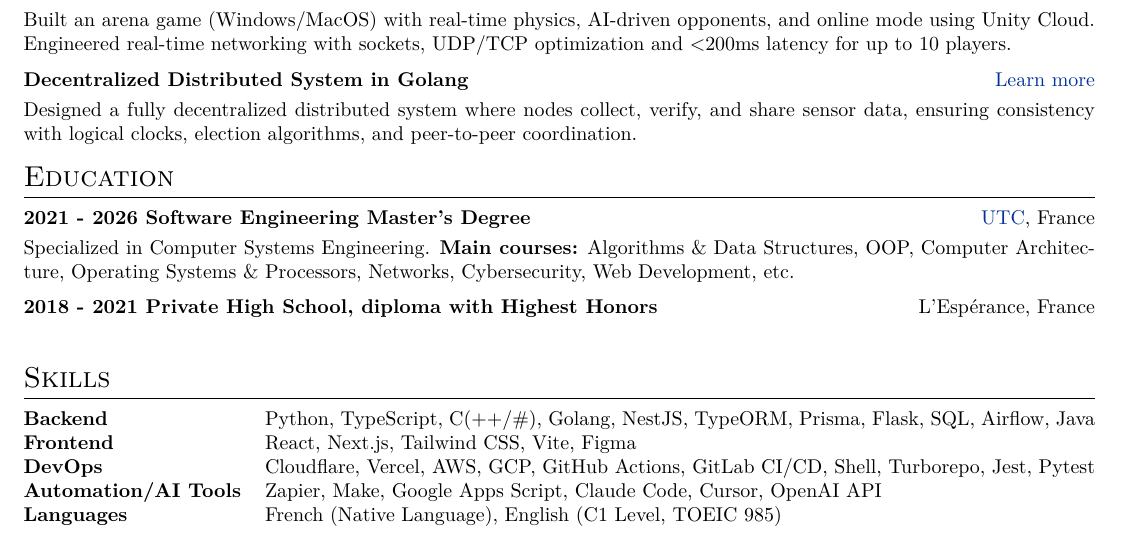
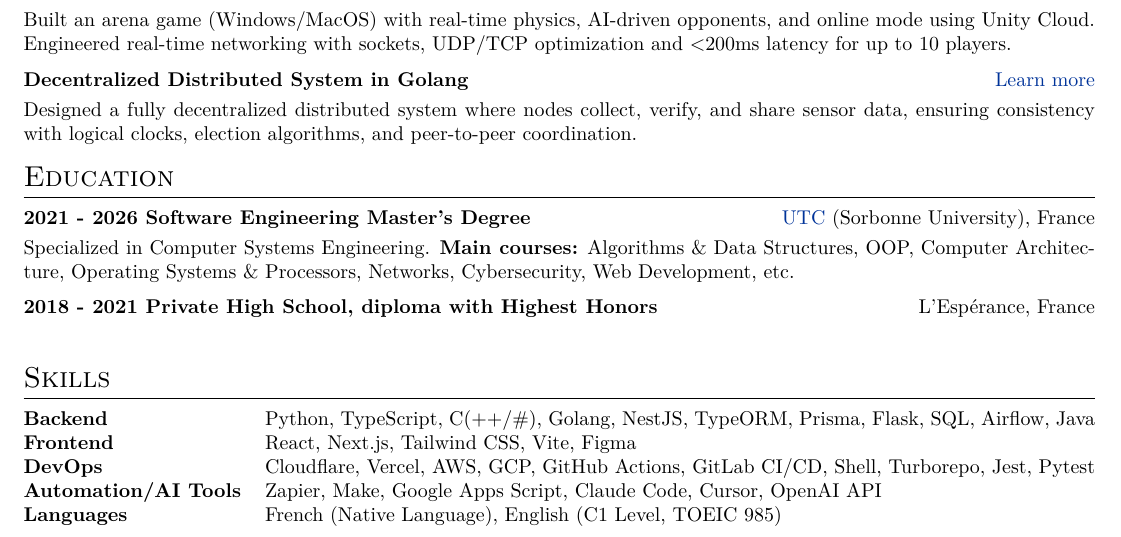
Before and after one commit to moha-tah/cv, a LaTeX CV (cv.tex): part of the page, cut so that both start at the same text. Compiled offline with pdfLaTeX.

Commit message:
fix: update university affiliation in education section of CV

```diff
--- a/cv.tex
+++ b/cv.tex
@@ -186,7 +186,7 @@ Software Engineering student at UTC specializing in Computer Systems, seeking a
 %----------------------------------------------------------------------------------------
 \section{Education}
 
-\begin{jobshort}{2021 - 2026    Software Engineering Master's Degree}{\href{https://www.utc.fr}{UTC}, France}
+\begin{jobshort}{2021 - 2026    Software Engineering Master's Degree}{\href{https://www.utc.fr}{UTC} (Sorbonne University), France}
     Specialized in Computer Systems Engineering. \textbf{Main courses:} Algorithms \& Data Structures, OOP, Computer Architecture, Operating Systems \& Processors, Networks, Cybersecurity, Web Development, etc.
 \end{jobshort}
 
```
